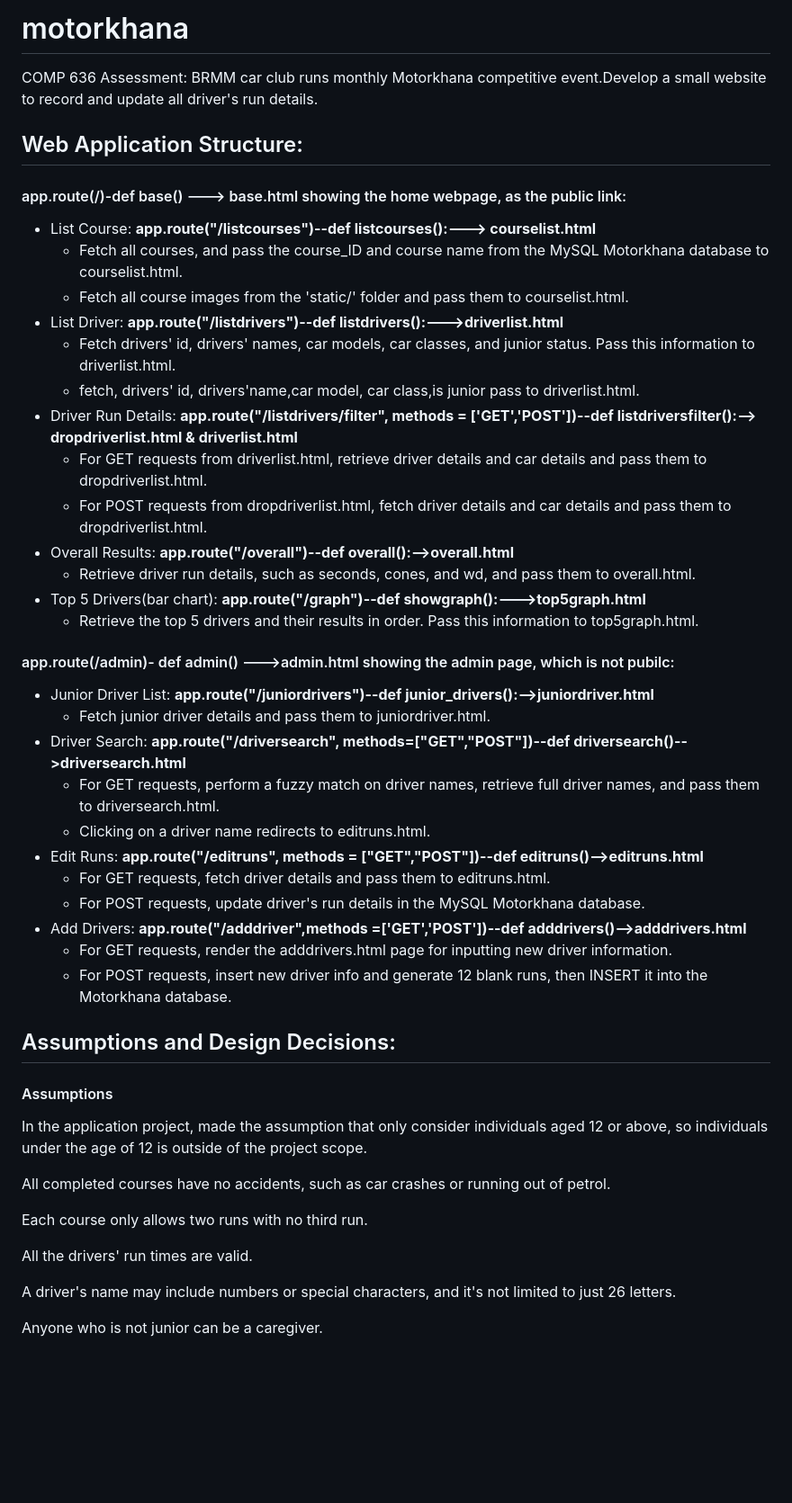
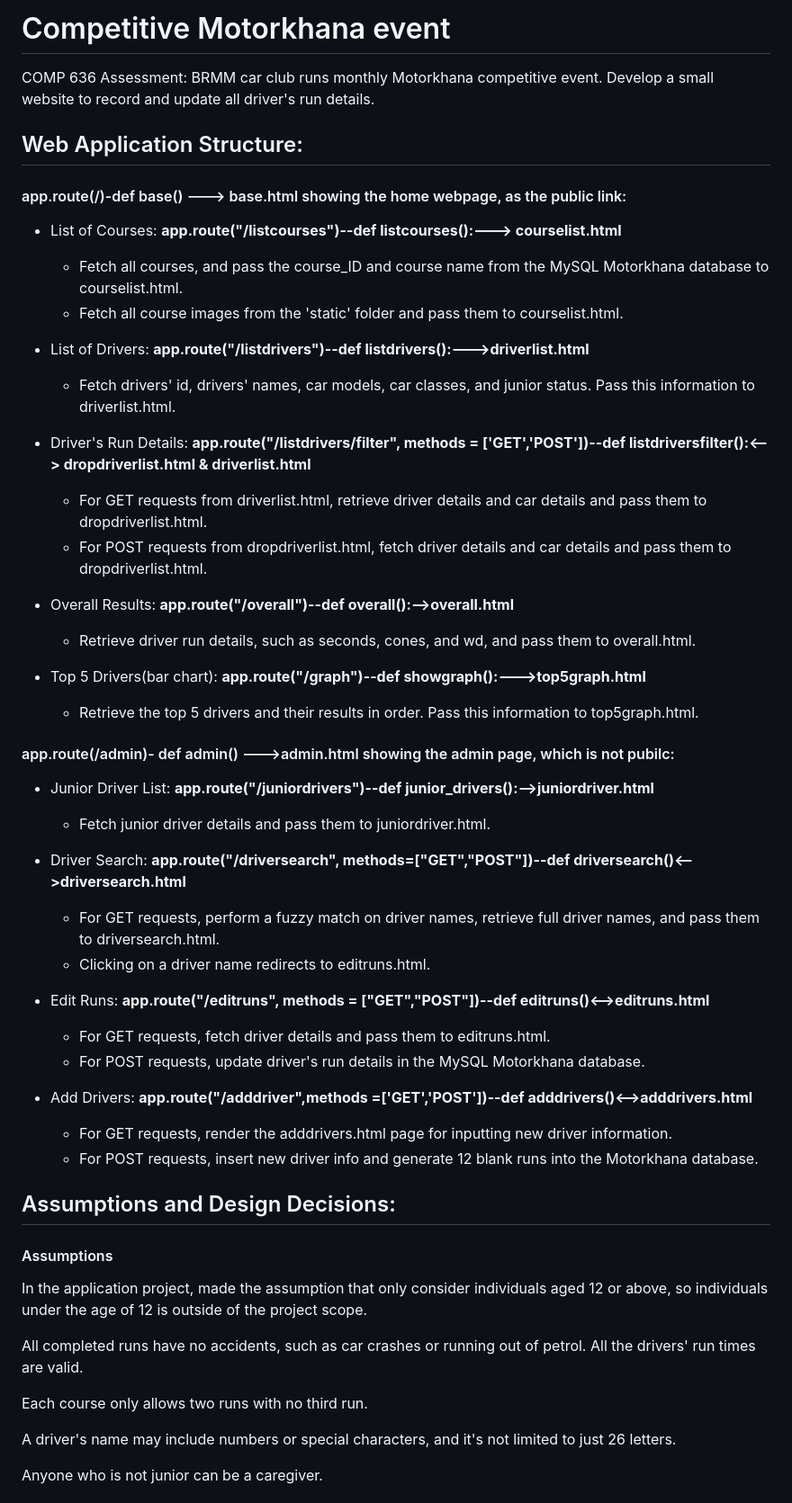
Before and after one commit to mandyxuu/motorkhana, a Markdown page: README.md, the part around the change printed below. Shown: that part at 90% size. Drawn GitHub-style; blank space fills up the shorter version.

```diff
--- a/README.md
+++ b/README.md
@@ -1,33 +1,46 @@
-# motorkhana
-COMP 636 Assessment: BRMM car club runs monthly Motorkhana competitive event.Develop a small website to record and update all driver's run details.
+# Competitive Motorkhana event
+COMP 636 Assessment: BRMM car club runs monthly Motorkhana competitive event. Develop a small website to record and update all driver's run details.
 
 ## Web Application Structure:
 #### app.route(/)-def base() ---> base.html showing the home webpage, as the public link:
-   - List Course: **app.route("/listcourses")--def listcourses():---> courselist.html**
+
+   - List of Courses: **app.route("/listcourses")--def listcourses():---> courselist.html**
+
      - Fetch all courses, and pass the course_ID and course name from the MySQL Motorkhana database to courselist.html.
-     - Fetch all course images from the 'static/' folder and pass them to courselist.html.
-   - List Driver: **app.route("/listdrivers")--def listdrivers():--->driverlist.html**
+     - Fetch all course images from the 'static' folder and pass them to courselist.html.
+
+   - List of Drivers: **app.route("/listdrivers")--def listdrivers():--->driverlist.html**
+
      - Fetch drivers' id, drivers' names, car models, car classes, and junior status. Pass this information to driverlist.html.
-     - fetch, drivers' id, drivers'name,car model, car class,is junior pass to driverlist.html.
-   - Driver Run Details: **app.route("/listdrivers/filter", methods = ['GET','POST'])--def listdriversfilter():--> dropdriverlist.html & driverlist.html**
+
+   - Driver's Run Details: **app.route("/listdrivers/filter", methods = ['GET','POST'])--def listdriversfilter():<--> dropdriverlist.html & driverlist.html**
+
       - For GET requests from driverlist.html, retrieve driver details and car details and pass them to dropdriverlist.html.
       - For POST requests from dropdriverlist.html, fetch driver details and car details and pass them to dropdriverlist.html.
+
    - Overall Results: **app.route("/overall")--def overall():-->overall.html**
+
      - Retrieve driver run details, such as seconds, cones, and wd, and pass them to overall.html.
    - Top 5 Drivers(bar chart): **app.route("/graph")--def showgraph():--->top5graph.html**
+
      - Retrieve the top 5 drivers and their results in order. Pass this information to top5graph.html.
 #### app.route(/admin)- def admin() --->admin.html showing the admin page, which is not pubilc:
+
    - Junior Driver List: **app.route("/juniordrivers")--def junior_drivers():-->juniordriver.html**
+
      - Fetch junior driver details and pass them to juniordriver.html.
-   - Driver Search: **app.route("/driversearch", methods=["GET","POST"])--def driversearch()-->driversearch.html**
+   - Driver Search: **app.route("/driversearch", methods=["GET","POST"])--def driversearch()<-->driversearch.html**
+
      - For GET requests, perform a fuzzy match on driver names, retrieve full driver names, and pass them to driversearch.html.
      - Clicking on a driver name redirects to editruns.html.
-   - Edit Runs: **app.route("/editruns", methods = ["GET","POST"])--def editruns()-->editruns.html**
+   - Edit Runs: **app.route("/editruns", methods = ["GET","POST"])--def editruns()<-->editruns.html**
+
      - For GET requests, fetch driver details and pass them to editruns.html.
      - For POST requests, update driver's run details in the MySQL Motorkhana database.
-   - Add Drivers: **app.route("/adddriver",methods =['GET','POST'])--def adddrivers()-->adddrivers.html**
+   - Add Drivers: **app.route("/adddriver",methods =['GET','POST'])--def adddrivers()<-->adddrivers.html**
+
      - For GET requests, render the adddrivers.html page for inputting new driver information.
-     - For POST requests, insert new driver info and generate 12 blank runs, then INSERT it into the Motorkhana database.
+     - For POST requests, insert new driver info and generate 12 blank runs into the Motorkhana database.
 
 ## Assumptions and Design Decisions:
 
@@ -35,11 +48,9 @@ COMP 636 Assessment: BRMM car club runs monthly Motorkhana competitive event.Dev
 
 In the application project, made the assumption that only consider individuals aged 12 or above, so individuals under the age of 12 is outside of the project scope.
 
-All completed courses have no accidents, such as car crashes or running out of petrol.
+All completed runs have no accidents, such as car crashes or running out of petrol. All the drivers' run times are valid.
 
 Each course only allows two runs with no third run.
-
-All the drivers' run times are valid.
 
 A driver's name may include numbers or special characters, and it's not limited to just 26 letters.
 
```
Also changed, not shown: other parts of README.md (+8 -24 lines).
